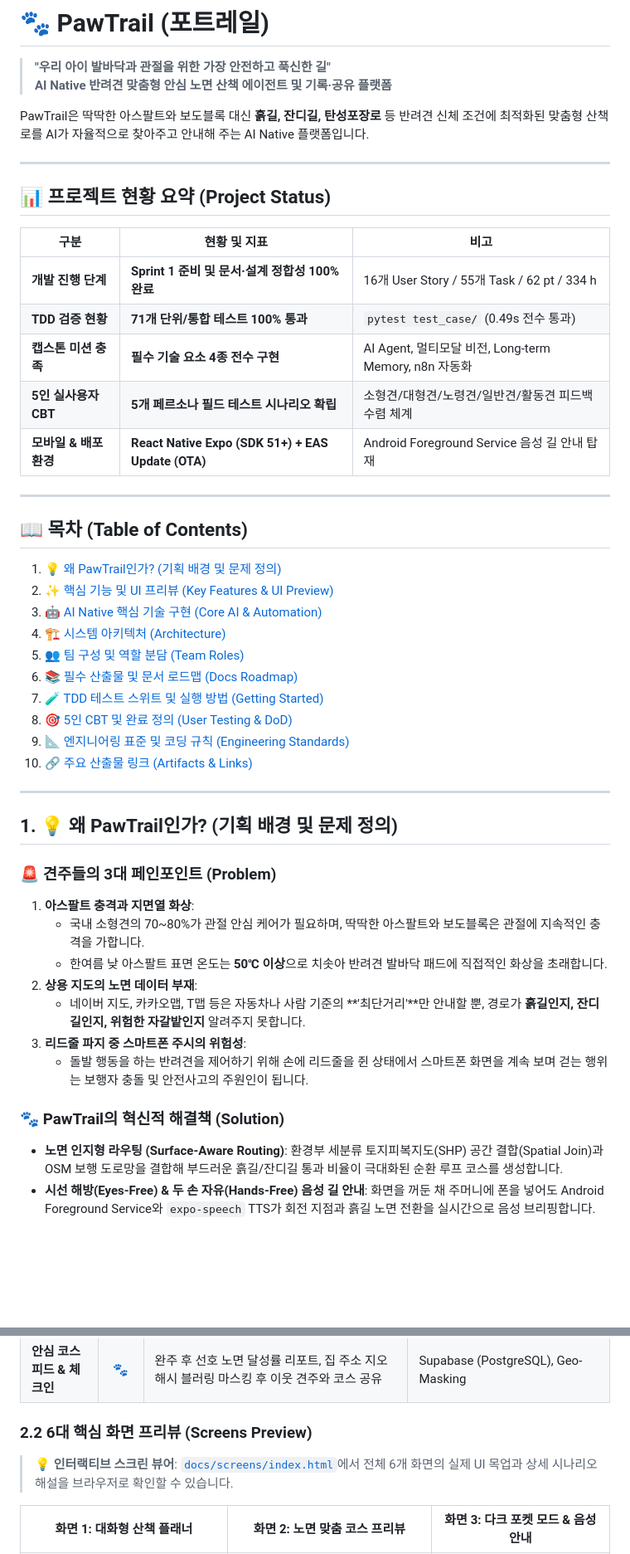
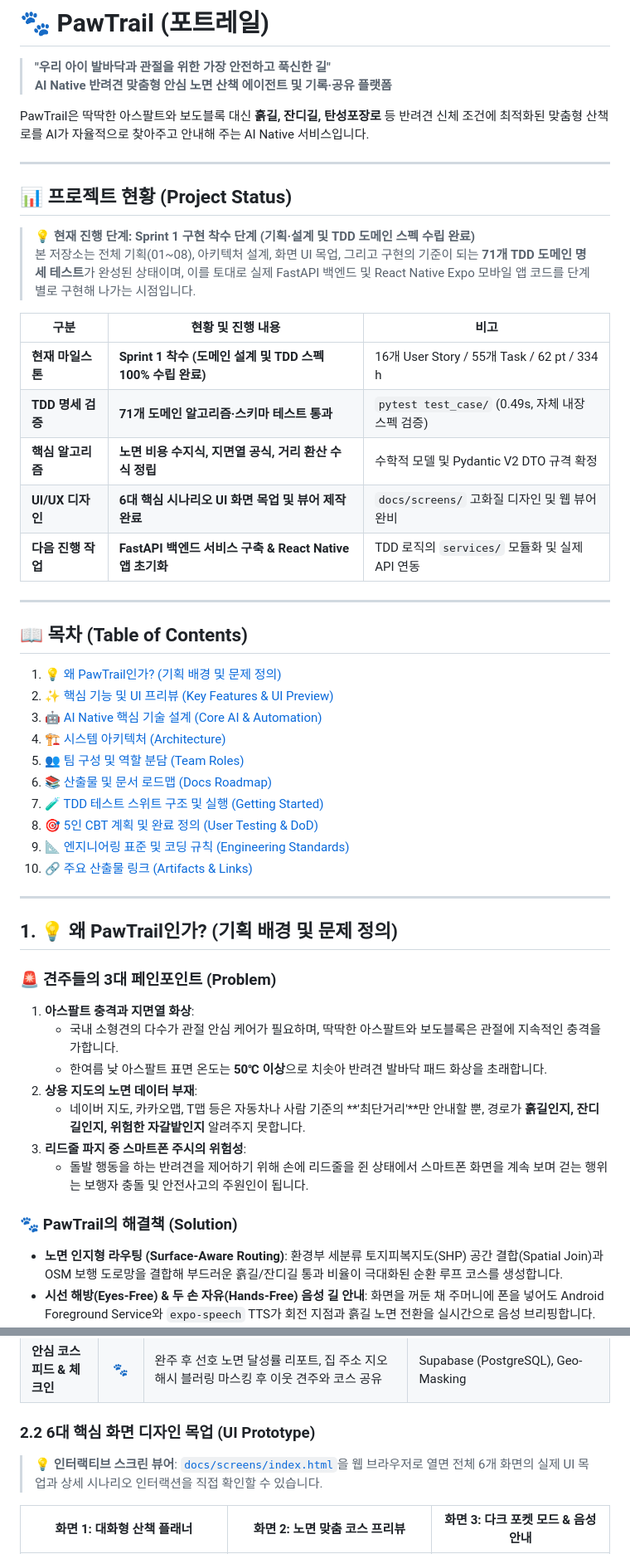
Before and after one commit to gigantess/PawTrail, a Markdown page: README.md, 2 parts joined by grey strips. Shown at 83% size. Drawn GitHub-style; blank space fills up the shorter version.

```diff
--- a/README.md
+++ b/README.md
@@ -3,19 +3,22 @@
 > **"우리 아이 발바닥과 관절을 위한 가장 안전하고 푹신한 길"**
 > **AI Native 반려견 맞춤형 안심 노면 산책 에이전트 및 기록·공유 플랫폼**
 
-PawTrail은 딱딱한 아스팔트와 보도블록 대신 **흙길, 잔디길, 탄성포장로** 등 반려견 신체 조건에 최적화된 맞춤형 산책로를 AI가 자율적으로 찾아주고 안내해 주는 AI Native 플랫폼입니다.
+PawTrail은 딱딱한 아스팔트와 보도블록 대신 **흙길, 잔디길, 탄성포장로** 등 반려견 신체 조건에 최적화된 맞춤형 산책로를 AI가 자율적으로 찾아주고 안내해 주는 AI Native 서비스입니다.
 
 ---
 
-## 📊 프로젝트 현황 요약 (Project Status)
+## 📊 프로젝트 현황 (Project Status)
 
-| 구분 | 현황 및 지표 | 비고 |
+> 💡 **현재 진행 단계: Sprint 1 구현 착수 단계 (기획·설계 및 TDD 도메인 스펙 수립 완료)**
+> 본 저장소는 전체 기획(01~08), 아키텍처 설계, 화면 UI 목업, 그리고 구현의 기준이 되는 **71개 TDD 도메인 명세 테스트**가 완성된 상태이며, 이를 토대로 실제 FastAPI 백엔드 및 React Native Expo 모바일 앱 코드를 단계별로 구현해 나가는 시점입니다.
+
+| 구분 | 현황 및 진행 내용 | 비고 |
 |---|---|---|
-| **개발 진행 단계** | **Sprint 1 준비 및 문서·설계 정합성 100% 완료** | 16개 User Story / 55개 Task / 62 pt / 334 h |
-| **TDD 검증 현황** | **71개 단위/통합 테스트 100% 통과** | `pytest test_case/` (0.49s 전수 통과) |
-| **캡스톤 미션 충족** | **필수 기술 요소 4종 전수 구현** | AI Agent, 멀티모달 비전, Long-term Memory, n8n 자동화 |
-| **5인 실사용자 CBT** | **5개 페르소나 필드 테스트 시나리오 확립** | 소형견/대형견/노령견/일반견/활동견 피드백 수렴 체계 |
-| **모바일 & 배포 환경** | **React Native Expo (SDK 51+) + EAS Update (OTA)** | Android Foreground Service 음성 길 안내 탑재 |
+| **현재 마일스톤** | **Sprint 1 착수 (도메인 설계 및 TDD 스펙 100% 수립 완료)** | 16개 User Story / 55개 Task / 62 pt / 334 h |
+| **TDD 명세 검증** | **71개 도메인 알고리즘·스키마 테스트 통과** | `pytest test_case/` (0.49s, 자체 내장 스펙 검증) |
+| **핵심 알고리즘** | **노면 비용 수지식, 지면열 공식, 거리 환산 수식 정립** | 수학적 모델 및 Pydantic V2 DTO 규격 확정 |
+| **UI/UX 디자인** | **6대 핵심 시나리오 UI 화면 목업 및 뷰어 제작 완료** | `docs/screens/` 고화질 디자인 및 웹 뷰어 완비 |
+| **다음 진행 작업** | **FastAPI 백엔드 서비스 구축 & React Native 앱 초기화** | TDD 로직의 `services/` 모듈화 및 실제 API 연동 |
 
 ---
 
@@ -23,12 +26,12 @@ PawTrail은 딱딱한 아스팔트와 보도블록 대신 **흙길, 잔디길,
 
 1. [💡 왜 PawTrail인가? (기획 배경 및 문제 정의)](#1--왜-pawtrail인가-기획-배경-및-문제-정의)
 2. [✨ 핵심 기능 및 UI 프리뷰 (Key Features & UI Preview)](#2--핵심-기능-및-ui-프리뷰-key-features--ui-preview)
-3. [🤖 AI Native 핵심 기술 구현 (Core AI & Automation)](#3--ai-native-핵심-기술-구현-core-ai--automation)
+3. [🤖 AI Native 핵심 기술 설계 (Core AI & Automation)](#3--ai-native-핵심-기술-설계-core-ai--automation)
 4. [🏗️ 시스템 아키텍처 (Architecture)](#4-️-시스템-아키텍처-architecture)
 5. [👥 팀 구성 및 역할 분담 (Team Roles)](#5--팀-구성-및-역할-분담-team-roles)
-6. [📚 필수 산출물 및 문서 로드맵 (Docs Roadmap)](#6--필수-산출물-및-문서-로드맵-docs-roadmap)
-7. [🧪 TDD 테스트 스위트 및 실행 방법 (Getting Started)](#7--tdd-테스트-스위트-및-실행-방법-getting-started)
-8. [🎯 5인 CBT 및 완료 정의 (User Testing & DoD)](#8--5인-cbt-및-완료-정의-user-testing--dod)
+6. [📚 산출물 및 문서 로드맵 (Docs Roadmap)](#6--산출물-및-문서-로드맵-docs-roadmap)
+7. [🧪 TDD 테스트 스위트 구조 및 실행 (Getting Started)](#7--tdd-테스트-스위트-구조-및-실행-getting-started)
+8. [🎯 5인 CBT 계획 및 완료 정의 (User Testing & DoD)](#8--5인-cbt-계획-및-완료-정의-user-testing--dod)
 9. [📐 엔지니어링 표준 및 코딩 규칙 (Engineering Standards)](#9--엔지니어링-표준-및-코딩-규칙-engineering-standards)
 10. [🔗 주요 산출물 링크 (Artifacts & Links)](#10--주요-산출물-링크-artifacts--links)
 
@@ -38,14 +41,14 @@ PawTrail은 딱딱한 아스팔트와 보도블록 대신 **흙길, 잔디길,
 
 ### 🚨 견주들의 3대 페인포인트 (Problem)
 1. **아스팔트 충격과 지면열 화상**:
-   - 국내 소형견의 70~80%가 관절 안심 케어가 필요하며, 딱딱한 아스팔트와 보도블록은 관절에 지속적인 충격을 가합니다.
-   - 한여름 낮 아스팔트 표면 온도는 **50℃ 이상**으로 치솟아 반려견 발바닥 패드에 직접적인 화상을 초래합니다.
+   - 국내 소형견의 다수가 관절 안심 케어가 필요하며, 딱딱한 아스팔트와 보도블록은 관절에 지속적인 충격을 가합니다.
+   - 한여름 낮 아스팔트 표면 온도는 **50℃ 이상**으로 치솟아 반려견 발바닥 패드 화상을 초래합니다.
 2. **상용 지도의 노면 데이터 부재**:
    - 네이버 지도, 카카오맵, T맵 등은 자동차나 사람 기준의 **'최단거리'**만 안내할 뿐, 경로가 **흙길인지, 잔디길인지, 위험한 자갈밭인지** 알려주지 못합니다.
 3. **리드줄 파지 중 스마트폰 주시의 위험성**:
    - 돌발 행동을 하는 반려견을 제어하기 위해 손에 리드줄을 쥔 상태에서 스마트폰 화면을 계속 보며 걷는 행위는 보행자 충돌 및 안전사고의 주원인이 됩니다.
 
-### 🐾 PawTrail의 혁신적 해결책 (Solution)
+### 🐾 PawTrail의 해결책 (Solution)
 * **노면 인지형 라우팅 (Surface-Aware Routing)**: 환경부 세분류 토지피복지도(SHP) 공간 결합(Spatial Join)과 OSM 보행 도로망을 결합해 부드러운 흙길/잔디길 통과 비율이 극대화된 순환 루프 코스를 생성합니다.
 * **시선 해방(Eyes-Free) & 두 손 자유(Hands-Free) 음성 길 안내**: 화면을 꺼둔 채 주머니에 폰을 넣어도 Android Foreground Service와 `expo-speech` TTS가 회전 지점과 흙길 노면 전환을 실시간으로 음성 브리핑합니다.
 * **산책 전/후 비전 AI 검증**: 공원 입구 종합안내판 사진을 찍으면 출입 금지구역과 흙길을 사전 판독하고, 산책 완주 후기 사진 비전 검증을 통해 지도의 결측 노면 속성을 영구 보강합니다.
@@ -66,9 +69,9 @@ PawTrail은 딱딱한 아스팔트와 보도블록 대신 **흙길, 잔디길,
 | **기상청 연동 지면열 알림** | ☀️ | 일사량/기온 기반 지면열 수지식 계산으로 35℃ 이하 일일 최적 안심 산책 골든타임 알림 | n8n 노코드 자동화 파이프라인, 기상청 API |
 | **안심 코스 피드 & 체크인** | 🐾 | 완주 후 선호 노면 달성률 리포트, 집 주소 지오해시 블러링 마스킹 후 이웃 견주와 코스 공유 | Supabase (PostgreSQL), Geo-Masking |
 
-### 2.2 6대 핵심 화면 프리뷰 (Screens Preview)
+### 2.2 6대 핵심 화면 디자인 목업 (UI Prototype)
 
-> 💡 **인터랙티브 스크린 뷰어**: [`docs/screens/index.html`](file:///d:/코디세이/PawTrail/docs/screens/index.html)에서 전체 6개 화면의 실제 UI 목업과 상세 시나리오 해설을 브라우저로 확인할 수 있습니다.
+> 💡 **인터랙티브 스크린 뷰어**: [`docs/screens/index.html`](file:///d:/코디세이/PawTrail/docs/screens/index.html)을 웹 브라우저로 열면 전체 6개 화면의 실제 UI 목업과 상세 시나리오 인터랙션을 직접 확인할 수 있습니다.
 
 | 화면 1: 대화형 산책 플래너 | 화면 2: 노면 맞춤 코스 프리뷰 | 화면 3: 다크 포켓 모드 & 음성 안내 |
 |:---:|:---:|:---:|
```
Also changed, not shown: other parts of README.md (+42 -37 lines).
